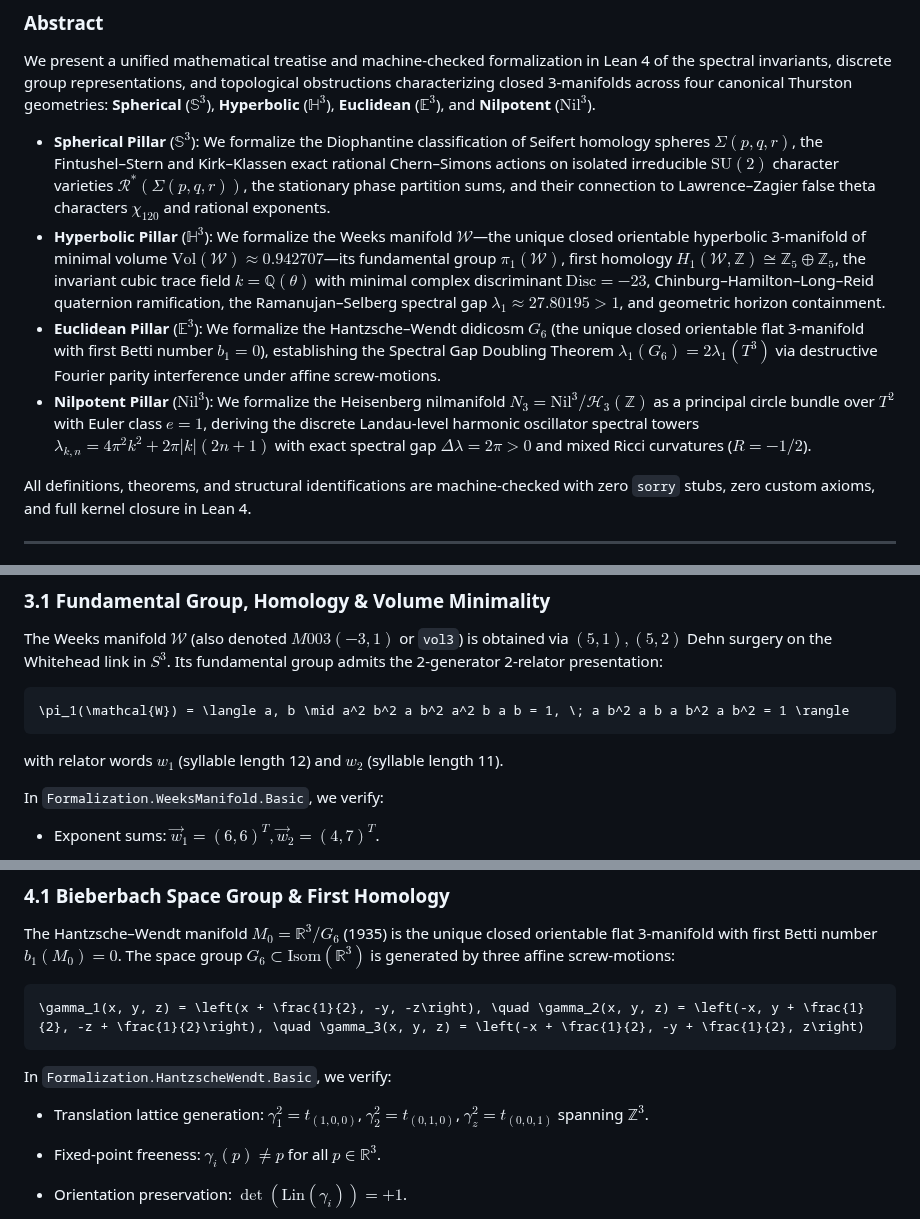
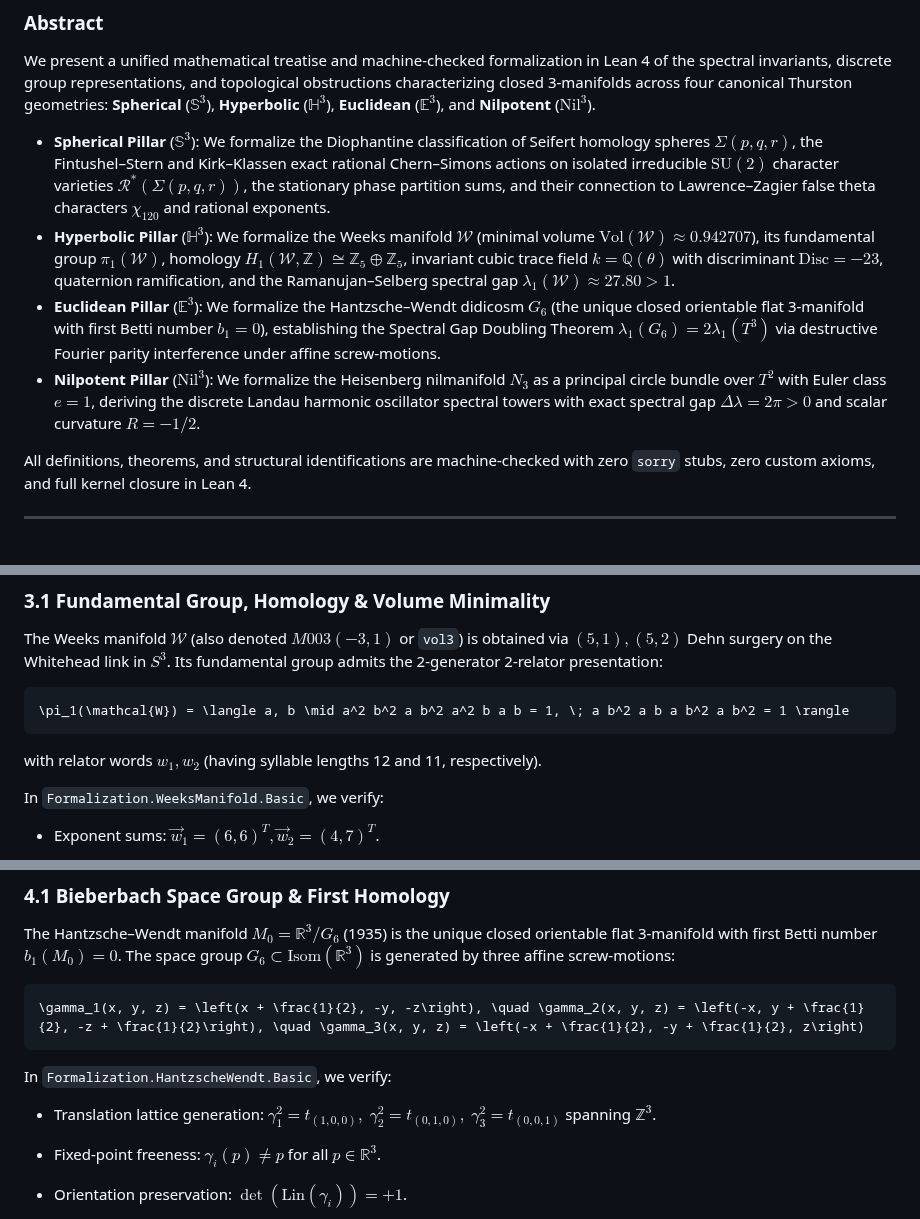
Before and after one commit to sneed-and-feed/original-research, a Markdown page: papers/paper3_thurston_spectral_geometry.md, 3 parts joined by grey strips. GitHub-like rendering.

Commit message:
fix: eliminate cross-formula underscore collisions in Paper 3 abstract

````diff
--- a/papers/paper3_thurston_spectral_geometry.md
+++ b/papers/paper3_thurston_spectral_geometry.md
@@ -12,9 +12,9 @@
 We present a unified mathematical treatise and machine-checked formalization in Lean 4 of the spectral invariants, discrete group representations, and topological obstructions characterizing closed 3-manifolds across four canonical Thurston geometries: **Spherical** ($\mathbb{S}^3$), **Hyperbolic** ($\mathbb{H}^3$), **Euclidean** ($\mathbb{E}^3$), and **Nilpotent** ($\mathrm{Nil}^3$).
 
 - **Spherical Pillar** ($\mathbb{S}^3$): We formalize the Diophantine classification of Seifert homology spheres $\Sigma(p,q,r)$, the Fintushel–Stern and Kirk–Klassen exact rational Chern–Simons actions on isolated irreducible $\mathrm{SU}(2)$ character varieties $\mathcal{R}^\ast(\Sigma(p,q,r))$, the stationary phase partition sums, and their connection to Lawrence–Zagier false theta characters $\chi_{120}$ and rational exponents.
-- **Hyperbolic Pillar** ($\mathbb{H}^3$): We formalize the Weeks manifold $\mathcal{W}$—the unique closed orientable hyperbolic 3-manifold of minimal volume $\mathrm{Vol}(\mathcal{W}) \approx 0.942707$—its fundamental group $\pi_1(\mathcal{W})$, first homology $H_1(\mathcal{W}, \mathbb{Z}) \cong \mathbb{Z}_5 \oplus \mathbb{Z}_5$, the invariant cubic trace field $k = \mathbb{Q}(\theta)$ with minimal complex discriminant $\mathrm{Disc} = -23$, Chinburg–Hamilton–Long–Reid quaternion ramification, the Ramanujan–Selberg spectral gap $\lambda_1 \approx 27.80195 > 1$, and geometric horizon containment.
+- **Hyperbolic Pillar** ($\mathbb{H}^3$): We formalize the Weeks manifold $\mathcal{W}$ (minimal volume $\mathrm{Vol}(\mathcal{W}) \approx 0.942707$), its fundamental group $\pi_1(\mathcal{W})$, homology $H_1(\mathcal{W}, \mathbb{Z}) \cong \mathbb{Z}_5 \oplus \mathbb{Z}_5$, invariant cubic trace field $k = \mathbb{Q}(\theta)$ with discriminant $\mathrm{Disc} = -23$, quaternion ramification, and the Ramanujan–Selberg spectral gap $\lambda_1(\mathcal{W}) \approx 27.80 > 1$.
 - **Euclidean Pillar** ($\mathbb{E}^3$): We formalize the Hantzsche–Wendt didicosm $G_6$ (the unique closed orientable flat 3-manifold with first Betti number $b_1 = 0$), establishing the Spectral Gap Doubling Theorem $\lambda_1(G_6) = 2\lambda_1(T^3)$ via destructive Fourier parity interference under affine screw-motions.
-- **Nilpotent Pillar** ($\mathrm{Nil}^3$): We formalize the Heisenberg nilmanifold $N_3 = \mathrm{Nil}^3/\mathcal{H}_3(\mathbb{Z})$ as a principal circle bundle over $T^2$ with Euler class $e = 1$, deriving the discrete Landau-level harmonic oscillator spectral towers $\lambda_{k,n} = 4\pi^2 k^2 + 2\pi \lvert k \rvert (2n+1)$ with exact spectral gap $\Delta\lambda = 2\pi > 0$ and mixed Ricci curvatures ($R = -1/2$).
+- **Nilpotent Pillar** ($\mathrm{Nil}^3$): We formalize the Heisenberg nilmanifold $N_3$ as a principal circle bundle over $T^2$ with Euler class $e = 1$, deriving the discrete Landau harmonic oscillator spectral towers with exact spectral gap $\Delta\lambda = 2\pi > 0$ and scalar curvature $R = -1/2$.
 
 All definitions, theorems, and structural identifications are machine-checked with zero `sorry` stubs, zero custom axioms, and full kernel closure in Lean 4.
 
@@ -142,7 +142,7 @@ The Weeks manifold $\mathcal{W}$ (also denoted $M003(-3,1)$ or `vol3`) is obtain
 \pi_1(\mathcal{W}) = \langle a, b \mid a^2 b^2 a b^2 a^2 b a b = 1, \; a b^2 a b a b^2 a b^2 = 1 \rangle
 ```
 
-with relator words $w_1$ (syllable length 12) and $w_2$ (syllable length 11).
+with relator words $w_1, w_2$ (having syllable lengths 12 and 11, respectively).
 
 In `Formalization.WeeksManifold.Basic`, we verify:
 - Exponent sums: $\vec{w}_1 = (6, 6)^T, \vec{w}_2 = (4, 7)^T$.
@@ -211,7 +211,7 @@ The Hantzsche–Wendt manifold $M_0 = \mathbb{R}^3 / G_6$ (1935) is the unique c
 ```
 
 In `Formalization.HantzscheWendt.Basic`, we verify:
-- Translation lattice generation: $\gamma_1^2 = t_{(1,0,0)}$, $\gamma_2^2 = t_{(0,1,0)}$, $\gamma_z^2 = t_{(0,0,1)}$ spanning $\mathbb{Z}^3$.
+- Translation lattice generation: $\gamma_1^2 = t_{(1,0,0)}, \; \gamma_2^2 = t_{(0,1,0)}, \; \gamma_3^2 = t_{(0,0,1)}$ spanning $\mathbb{Z}^3$.
 - Fixed-point freeness: $\gamma_i(p) \ne p$ for all $p \in \mathbb{R}^3$.
 - Orientation preservation: $\det(\mathrm{Lin}(\gamma_i)) = +1$.
 - Holonomy quotient: $H = G_6 / \mathbb{Z}^3 \cong \mathbb{Z}_2 \times \mathbb{Z}_2$ (Klein four-group, order 4).
````
